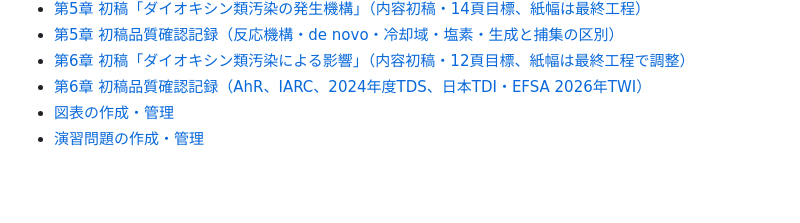
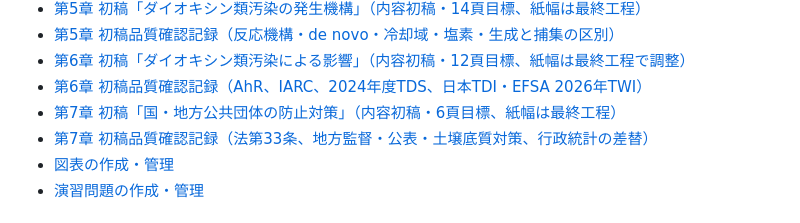
Before and after one commit to rhodanus2179/dioxin-studyware, a Markdown page: books/dioxin-guide/README.md, the part around the change. Rendered like a GitHub page; blank space fills up the shorter version.

Commit message:
docs(book): register chapter 7 content draft and QA status

```diff
--- a/books/dioxin-guide/README.md
+++ b/books/dioxin-guide/README.md
@@ -32,6 +32,8 @@
 - [第5章 初稿品質確認記録（反応機構・de novo・冷却域・塩素・生成と捕集の区別）](reviews/chapter-05-review-v0.1.md)
 - [第6章 初稿「ダイオキシン類汚染による影響」（内容初稿・12頁目標、紙幅は最終工程で調整）](manuscript/chapter-06.md)
 - [第6章 初稿品質確認記録（AhR、IARC、2024年度TDS、日本TDI・EFSA 2026年TWI）](reviews/chapter-06-review-v0.1.md)
+- [第7章 初稿「国・地方公共団体の防止対策」（内容初稿・6頁目標、紙幅は最終工程）](manuscript/chapter-07.md)
+- [第7章 初稿品質確認記録（法第33条、地方監督・公表・土壌底質対策、行政統計の差替）](reviews/chapter-07-review-v0.1.md)
 - [図表の作成・管理](figures/README.md)
 - [演習問題の作成・管理](exercises/README.md)
 
```
